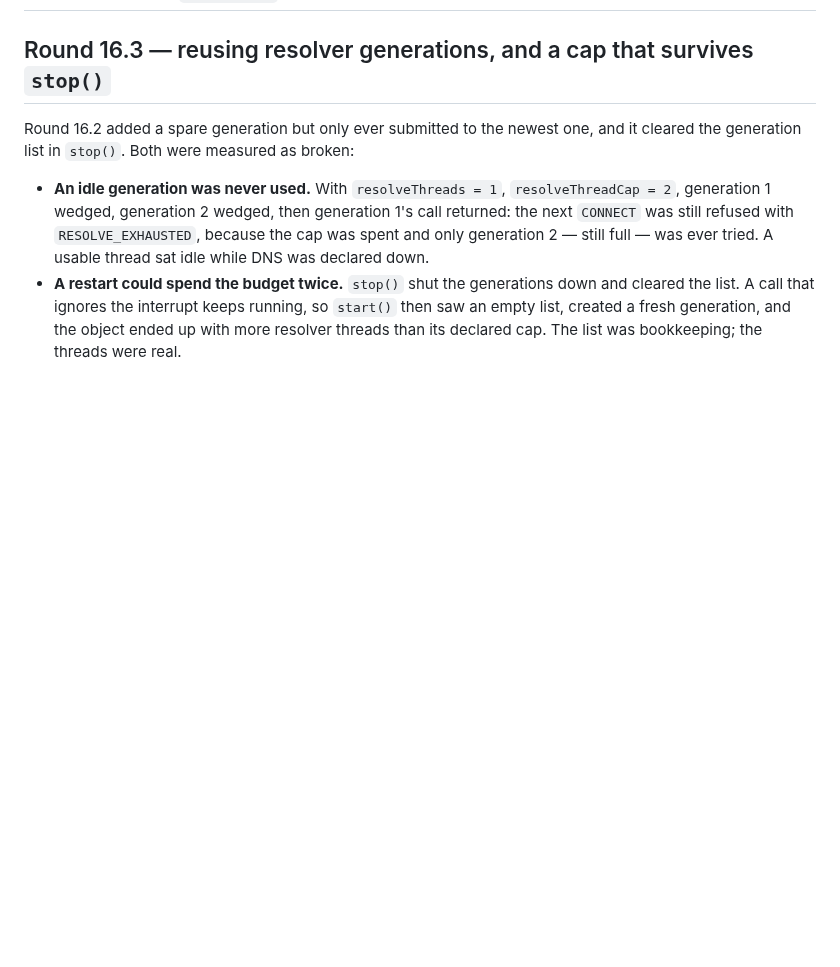
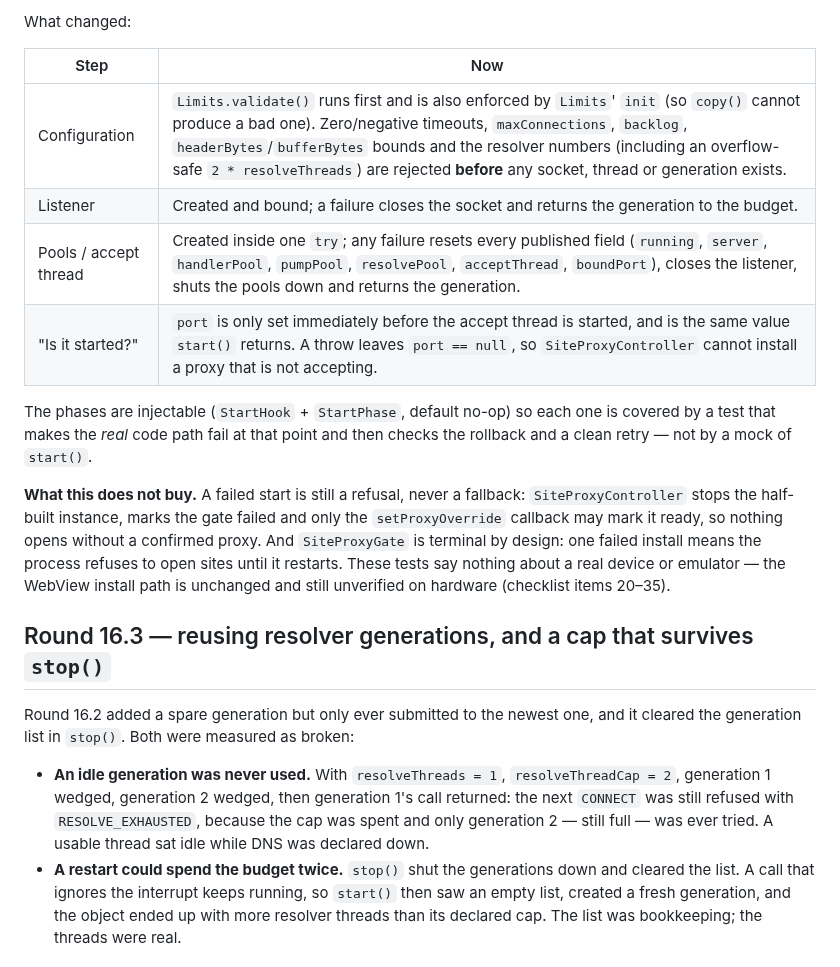
Before and after one commit to mystery2430/Anime-Hub, a Markdown page: docs/security-residual-risks.md, the part around one of its changes. Drawn GitHub-style; blank space fills up the shorter version.

```diff
--- a/docs/security-residual-risks.md
+++ b/docs/security-residual-risks.md
@@ -233,3 +269,23 @@ proxy were misconfigured.
+What changed:
+
+| Step | Now |
+| --- | --- |
+| Configuration | `Limits.validate()` runs first and is also enforced by `Limits`' `init` (so `copy()` cannot produce a bad one). Zero/negative timeouts, `maxConnections`, `backlog`, `headerBytes`/`bufferBytes` bounds and the resolver numbers (including an overflow-safe `2 * resolveThreads`) are rejected **before** any socket, thread or generation exists. |
+| Listener | Created and bound; a failure closes the socket and returns the generation to the budget. |
+| Pools / accept thread | Created inside one `try`; any failure resets every published field (`running`, `server`, `handlerPool`, `pumpPool`, `resolvePool`, `acceptThread`, `boundPort`), closes the listener, shuts the pools down and returns the generation. |
+| "Is it started?" | `port` is only set immediately before the accept thread is started, and is the same value `start()` returns. A throw leaves `port == null`, so `SiteProxyController` cannot install a proxy that is not accepting. |
+
+The phases are injectable (`StartHook` + `StartPhase`, default no-op) so each one
+is covered by a test that makes the *real* code path fail at that point and then
+checks the rollback and a clean retry — not by a mock of `start()`.
+
+**What this does not buy.** A failed start is still a refusal, never a fallback:
+`SiteProxyController` stops the half-built instance, marks the gate failed and
+only the `setProxyOverride` callback may mark it ready, so nothing opens without
+a confirmed proxy. And `SiteProxyGate` is terminal by design: one failed install
+means the process refuses to open sites until it restarts. These tests say
+nothing about a real device or emulator — the WebView install path is unchanged
+and still unverified on hardware (checklist items 20–35).
 
 ## Round 16.3 — reusing resolver generations, and a cap that survives `stop()`
 
```
Also changed, not shown: other parts of docs/security-residual-risks.md (+36 -0 lines).
